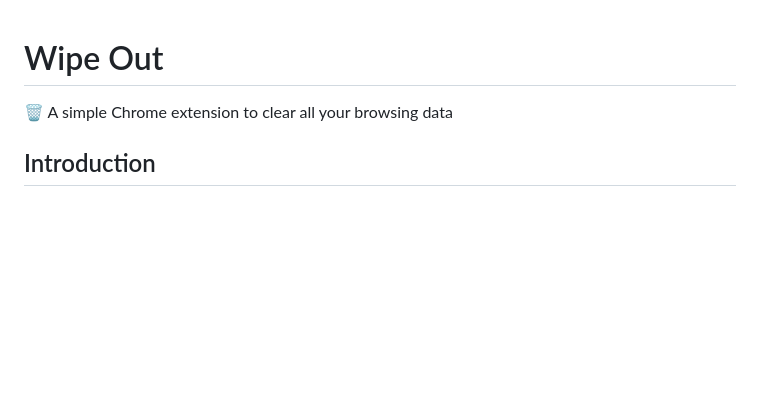
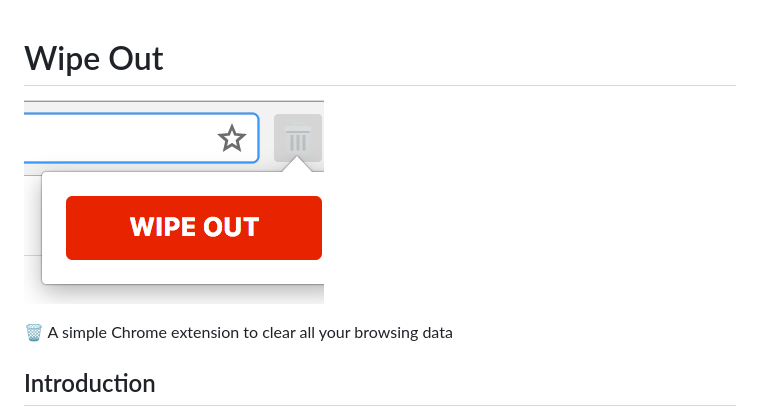
Before and after one commit to New11new/wipe-out-for-chrome, a Markdown page: README.md, the part around the change. Drawn GitHub-style; pictures changed too: screenshot.png (added); blank space fills up the shorter version.

Commit message:
Add screenshot of extension

```diff
--- a/README.md
+++ b/README.md
@@ -1,4 +1,6 @@
 # Wipe Out
+
+![Screenshot of Chrome extension in use](screenshot.png)
 
 🗑 A simple Chrome extension to clear all your browsing data
 
```
